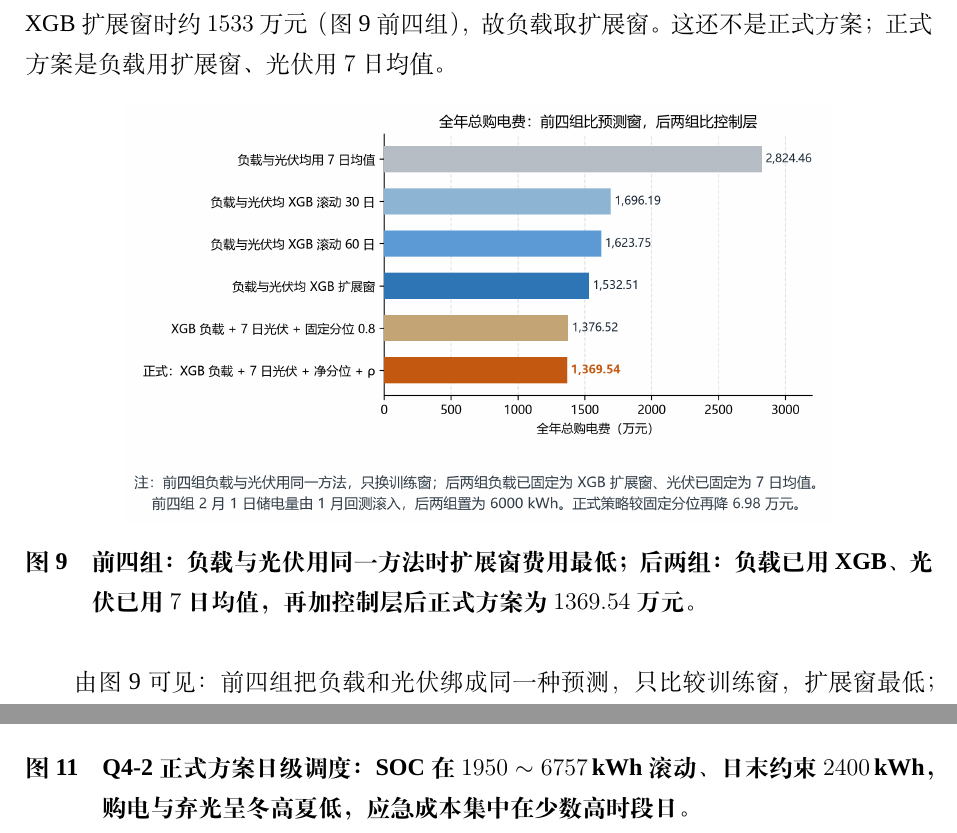
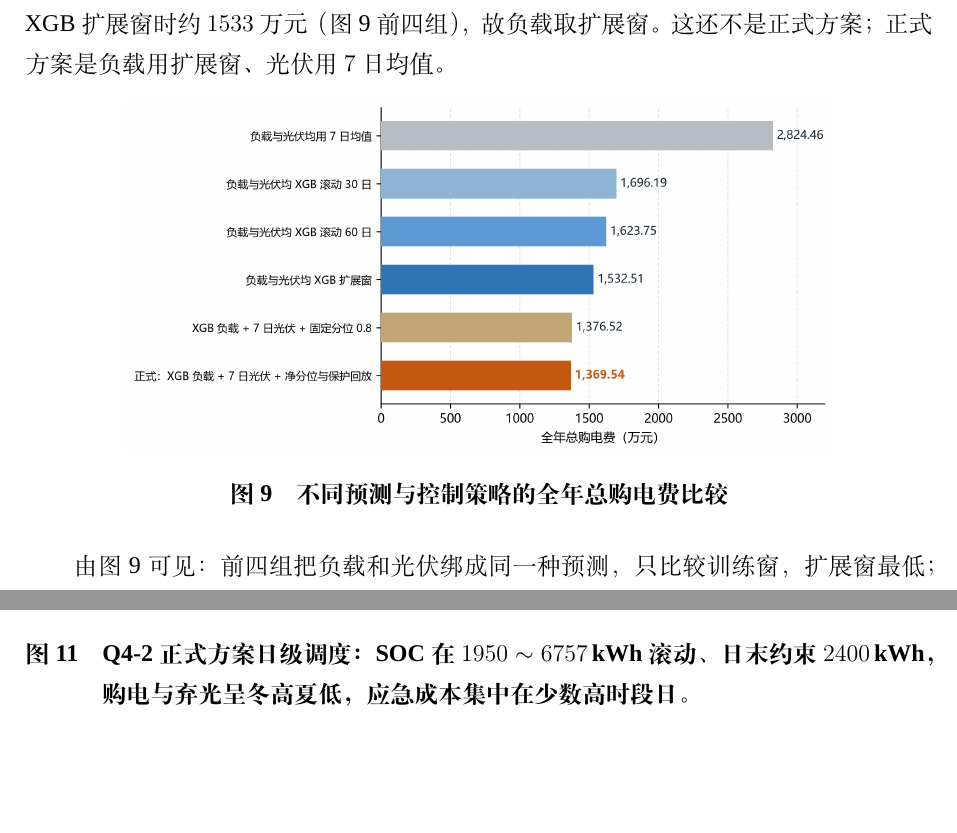
Before and after one commit to Sen-illion/math-modeling-paper, a LaTeX thesis (main_print.tex, which reads sections/q2.tex): two parts of pages 18 and 32 of 46 before the commit and two parts of pages 18 and 31 of 46 after it, joined at a grey line, cut so that both start at the same text, the shorter picture padded with empty space. Compiled offline with XeLaTeX; a missing font is replaced by an installed copy or a similar font.

Commit message:
Shorten the Q2 cost-comparison caption to what the figure compares, and drop the in-figure footnote.
Co-authored-by: Cursor <cursoragent@cursor.com>

```diff
--- a/sections/q2.tex
+++ b/sections/q2.tex
@@ -36,7 +36,7 @@ XGBoost 是梯度提升树\cite{chen2016xgboost}：依次添加回归树拟合
 \begin{figure}[H]
   \centering
   \makebox[\linewidth][c]{\includegraphics[width=0.78\textwidth]{Q2_fig3_model_compare.png}}
-  \caption{前四组：负载与光伏用同一方法时扩展窗费用最低；后两组：负载已用 XGB、光伏已用 $7$ 日均值，再加控制层后正式方案为 $1369.54$ 万元。}
+  \caption{不同预测与控制策略的全年总购电费比较}
   \label{fig:q2_model_compare}
 \end{figure}
 
```
Also changed, not shown: figures/Q2_fig3_model_compare.png.
